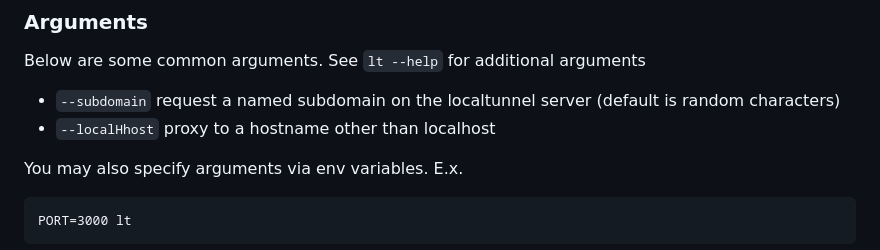
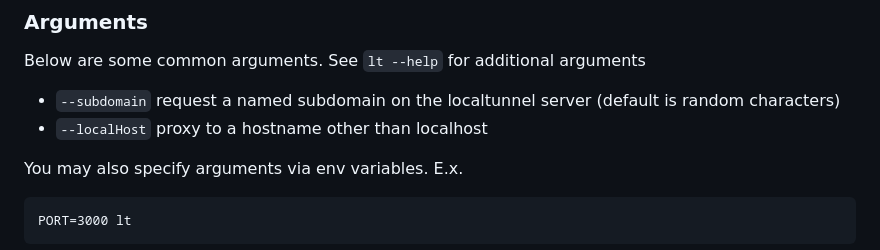
Before and after one commit to localtunnel/localtunnel, a Markdown page: README.md, the part around the change. Drawn GitHub-style.

```diff
--- a/README.md
+++ b/README.md
@@ -41,7 +41,7 @@ You can restart your local server all you want, `lt` is smart enough to detect t
 Below are some common arguments. See `lt --help` for additional arguments
 
 - `--subdomain` request a named subdomain on the localtunnel server (default is random characters)
-- `--localHhost` proxy to a hostname other than localhost
+- `--localHost` proxy to a hostname other than localhost
 
 You may also specify arguments via env variables. E.x.
 
```
